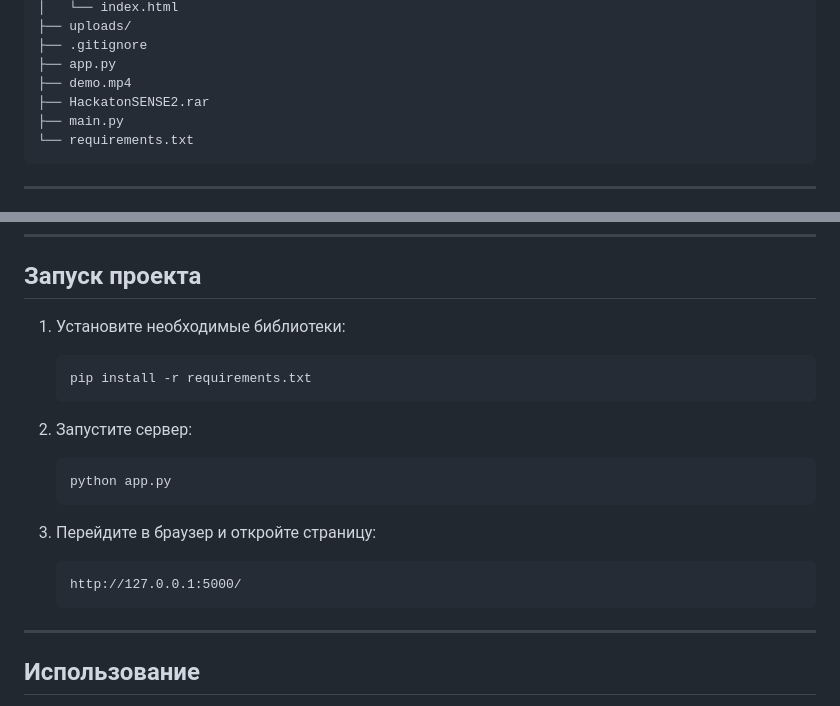
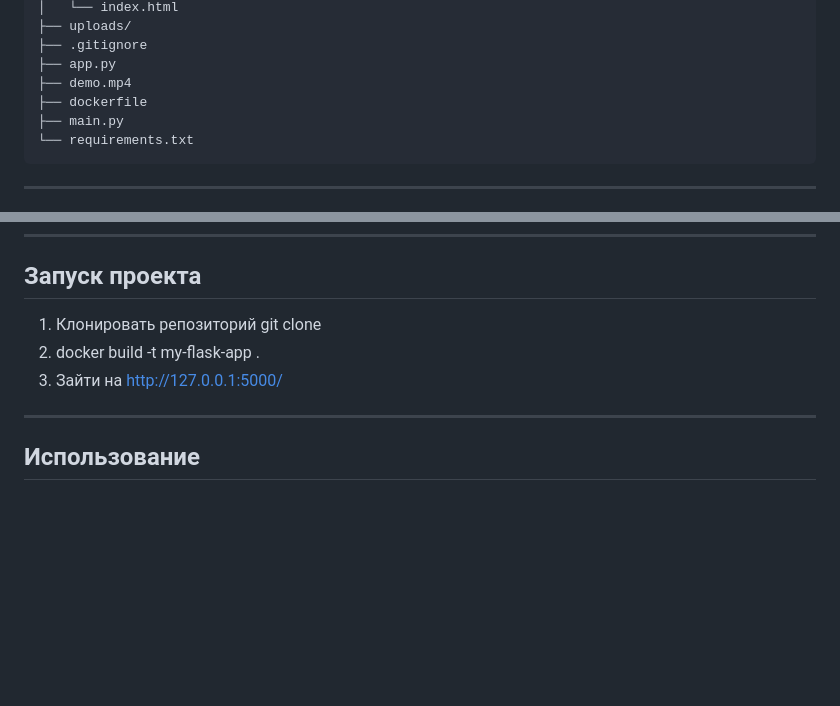
Before and after one commit to MrShaller/HackatonSENSE2, a Markdown page: README.md, 2 parts joined by grey strips. Drawn GitHub-style; blank space fills up the shorter version.

````diff
--- a/README.md
+++ b/README.md
@@ -65,7 +65,7 @@ HackatonSENSE2/
 ├── .gitignore
 ├── app.py
 ├── demo.mp4
-├── HackatonSENSE2.rar
+├── dockerfile
 ├── main.py
 └── requirements.txt
 ```
@@ -142,20 +142,9 @@ id,predict_proba
 ---
 ## Запуск проекта
 
-1. Установите необходимые библиотеки:
-   ```bash
-   pip install -r requirements.txt
-   ```
-
-2. Запустите сервер:
-   ```bash
-   python app.py
-   ```
-
-3. Перейдите в браузер и откройте страницу:
-   ```plaintext
-   http://127.0.0.1:5000/
-   ```
+1. Клонировать репозиторий git clone
+2. docker build -t my-flask-app .
+3. Зайти на http://127.0.0.1:5000/
 
 ---
 
````
